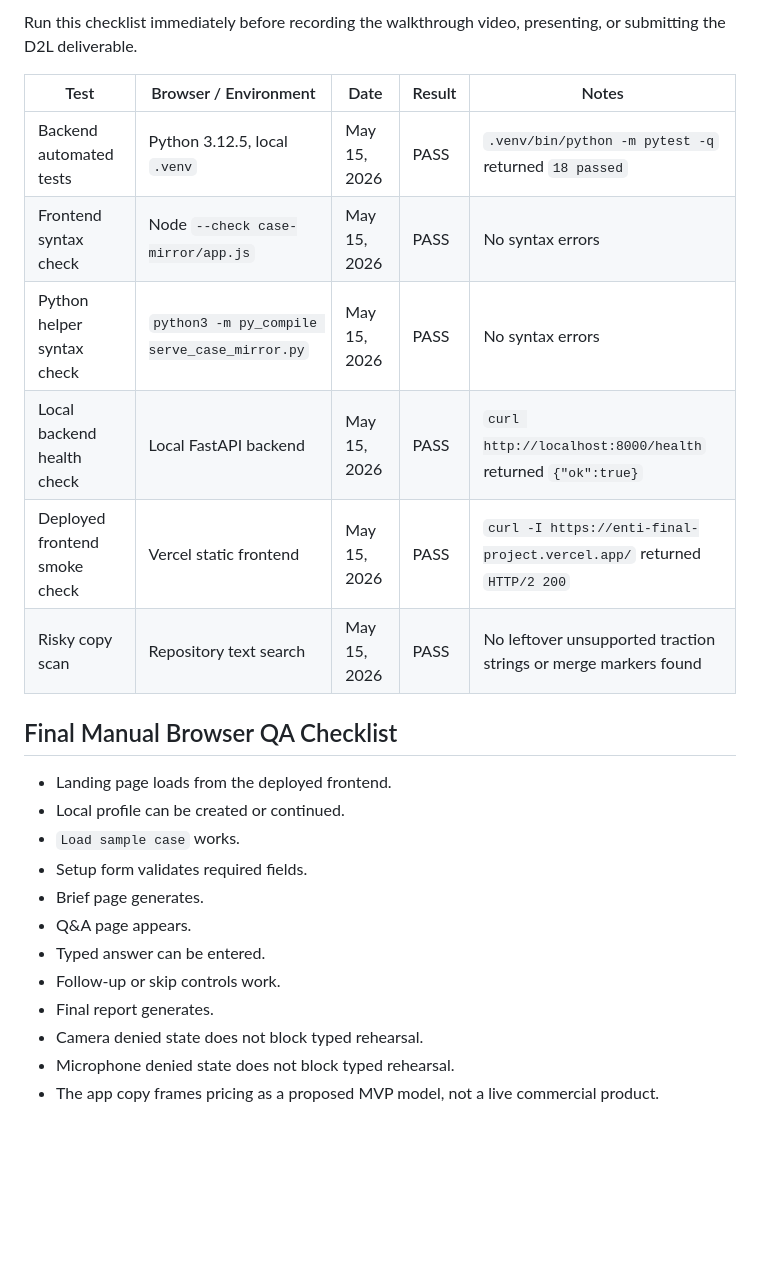
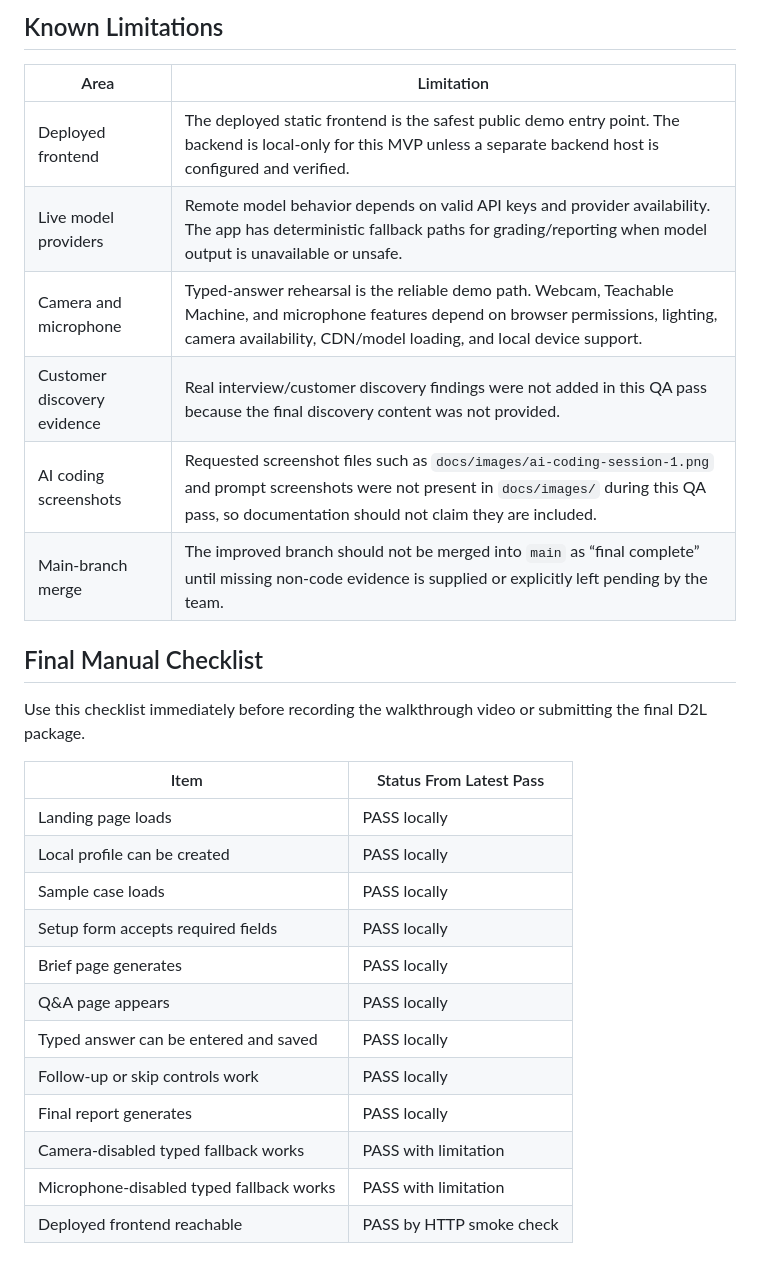
Before and after one commit to Haris-N34/Enti-Final-Project, a Markdown page: docs/testing.md, the part around one of its changes. Drawn GitHub-style; blank space fills up the shorter version.

```diff
--- a/docs/testing.md
+++ b/docs/testing.md
@@ -106,28 +86,30 @@ Complete before final video and presentation:
 
-Run this checklist immediately before recording the walkthrough video,
-presenting, or submitting the D2L deliverable.
+## Known Limitations
 
-| Test | Browser / Environment | Date | Result | Notes |
-|---|---|---|---|---|
-| Backend automated tests | Python 3.12.5, local `.venv` | May 15, 2026 | PASS | `.venv/bin/python -m pytest -q` returned `18 passed` |
-| Frontend syntax check | Node `--check case-mirror/app.js` | May 15, 2026 | PASS | No syntax errors |
-| Python helper syntax check | `python3 -m py_compile serve_case_mirror.py` | May 15, 2026 | PASS | No syntax errors |
-| Local backend health check | Local FastAPI backend | May 15, 2026 | PASS | `curl http://localhost:8000/health` returned `{"ok":true}` |
-| Deployed frontend smoke check | Vercel static frontend | May 15, 2026 | PASS | `curl -I https://enti-final-project.vercel.app/` returned `HTTP/2 200` |
-| Risky copy scan | Repository text search | May 15, 2026 | PASS | No leftover unsupported traction strings or merge markers found |
+| Area | Limitation |
+|---|---|
+| Deployed frontend | The deployed static frontend is the safest public demo entry point. The backend is local-only for this MVP unless a separate backend host is configured and verified. |
+| Live model providers | Remote model behavior depends on valid API keys and provider availability. The app has deterministic fallback paths for grading/reporting when model output is unavailable or unsafe. |
+| Camera and microphone | Typed-answer rehearsal is the reliable demo path. Webcam, Teachable Machine, and microphone features depend on browser permissions, lighting, camera availability, CDN/model loading, and local device support. |
+| Customer discovery evidence | Real interview/customer discovery findings were not added in this QA pass because the final discovery content was not provided. |
+| AI coding screenshots | Requested screenshot files such as `docs/images/ai-coding-session-1.png` and prompt screenshots were not present in `docs/images/` during this QA pass, so documentation should not claim they are included. |
+| Main-branch merge | The improved branch should not be merged into `main` as “final complete” until missing non-code evidence is supplied or explicitly left pending by the team. |
 
-## Final Manual Browser QA Checklist
+## Final Manual Checklist
 
-- Landing page loads from the deployed frontend.
-- Local profile can be created or continued.
-- `Load sample case` works.
-- Setup form validates required fields.
-- Brief page generates.
-- Q&A page appears.
-- Typed answer can be entered.
-- Follow-up or skip controls work.
-- Final report generates.
-- Camera denied state does not block typed rehearsal.
-- Microphone denied state does not block typed rehearsal.
-- The app copy frames pricing as a proposed MVP model, not a live commercial
-  product.
+Use this checklist immediately before recording the walkthrough video or submitting the final D2L package.
+
+| Item | Status From Latest Pass |
+|---|---|
+| Landing page loads | PASS locally |
+| Local profile can be created | PASS locally |
+| Sample case loads | PASS locally |
+| Setup form accepts required fields | PASS locally |
+| Brief page generates | PASS locally |
+| Q&A page appears | PASS locally |
+| Typed answer can be entered and saved | PASS locally |
+| Follow-up or skip controls work | PASS locally |
+| Final report generates | PASS locally |
+| Camera-disabled typed fallback works | PASS with limitation |
+| Microphone-disabled typed fallback works | PASS with limitation |
+| Deployed frontend reachable | PASS by HTTP smoke check |
```
Also changed, not shown: other parts of docs/testing.md (+58 -78 lines), docs/prompt-examples.md (+4 -2 lines).
